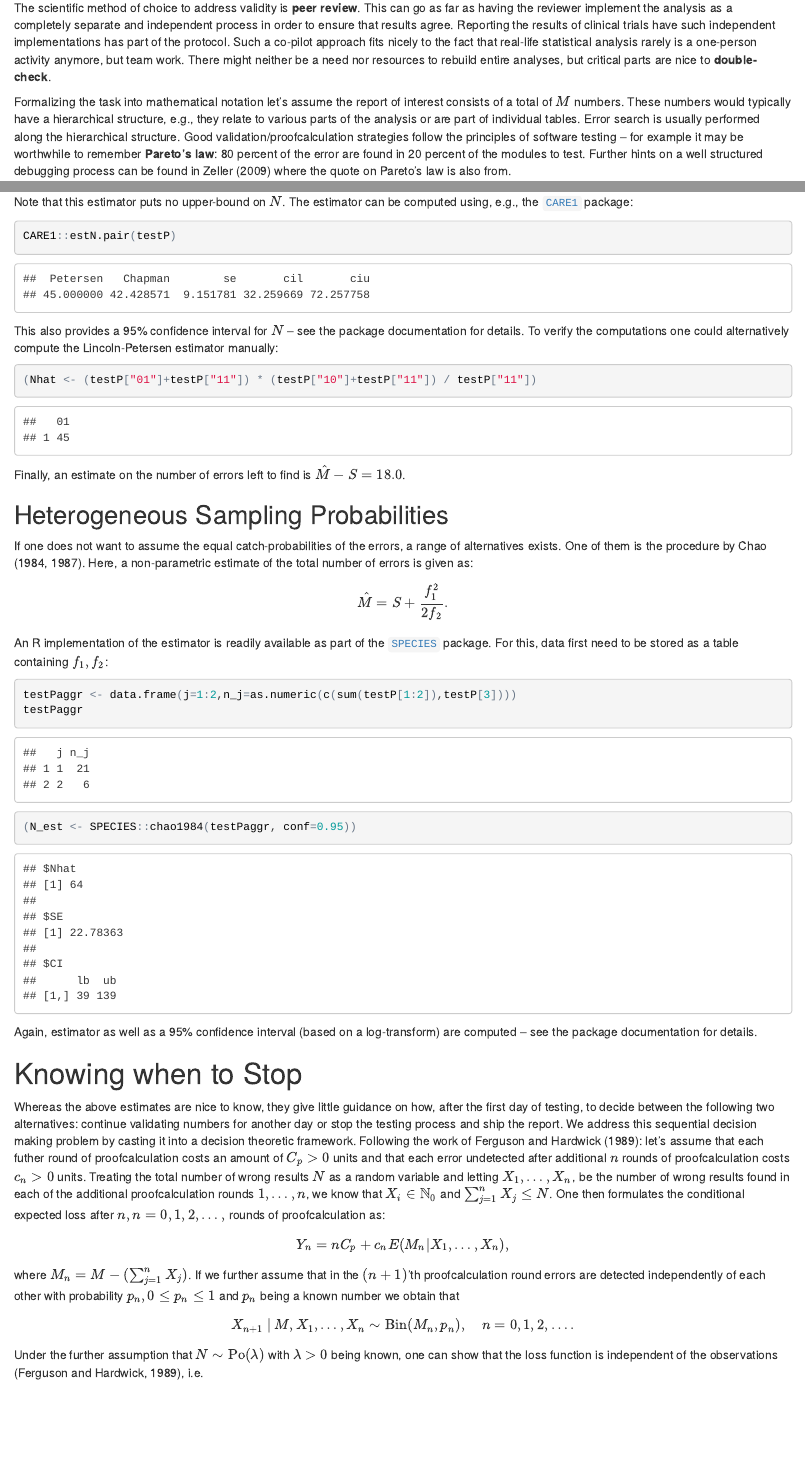
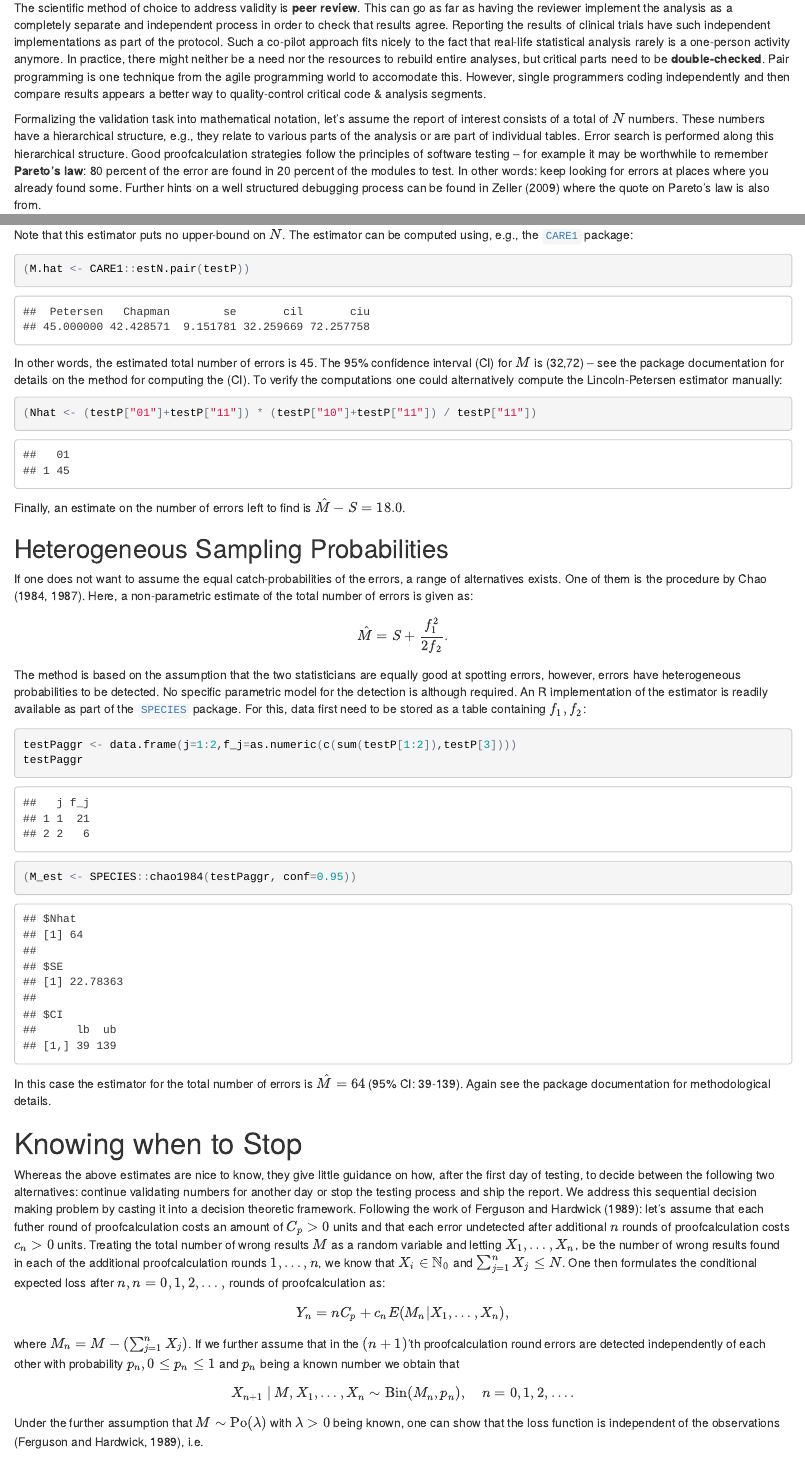
Before and after one commit to mhoehle/Proofcalculation, an R Markdown document (proofCalculation.Rmd): the page in a window 1100 px wide, from 1430 px down before the commit and from 1410 px down after it, so that both start at the same text, and a second part further down, joined at a grey line. The pictures show the output file proofCalculation.html that the author committed with the source, opened offline.

Commit message:
fixed some text mistakes and notational confusion about M and N

````diff
--- a/proofCalculation.Rmd
+++ b/proofCalculation.Rmd
@@ -97,22 +96,26 @@ interfacing between statistics and software engineering.
 The scientific method of choice to address validity is **peer
 review**. This can go as far as having the reviewer implement the
 analysis as a completely separate and independent process in order to
-ensure that results agree. Reporting the results of clinical trials
-have such independent implementations has part of the protocol. Such a
+check that results agree. Reporting the results of clinical trials
+have such independent implementations as part of the protocol. Such a
 co-pilot approach fits nicely to the fact that real-life statistical
-analysis rarely is a one-person activity anymore, but team work. There
-might neither be a need nor resources to rebuild entire analyses, but
-critical parts are nice to **double-check**.
+analysis rarely is a one-person activity anymore. In practice, there
+might neither be a need nor the resources to rebuild entire analyses, but
+critical parts need to be **double-checked**. Pair programming is one technique
+from the agile programming world to accomodate this. However,
+single programmers coding independently and then compare results appears a better
+way to quality-control critical code & analysis segments.
 
-Formalizing the task into mathematical notation let's assume the
-report of interest consists of a total of $M$ numbers. These numbers
-would typically have a hierarchical structure, e.g., they relate to
-various parts of the analysis or are part of individual tables.  Error
-search is usually performed along the hierarchical structure.  Good
-validation/proofcalculation strategies follow the principles of
+Formalizing the validation task into mathematical notation, let's assume the
+report of interest consists of a total of $N$ numbers. These numbers
+have a hierarchical structure, e.g., they relate to
+various parts of the analysis or are part of individual tables. Error
+search is performed along this hierarchical structure.  Good
+proofcalculation strategies follow the principles of
 software testing -- for example it may be worthwhile to remember
 **Pareto's law**: 80 percent of the error are found in 20 percent of
-the modules to test. Further hints on a well structured debugging
+the modules to test. In other words: keep looking for errors at places
+where you already found some. Further hints on a well structured debugging
 process can be found in Zeller (2009) where the quote on Pareto's law
 is also from.
 
@@ -189,9 +192,9 @@ $$
 $$
 Note that this estimator puts no upper-bound on $N$. The estimator can be computed using, e.g., the [`CARE1`](https://cran.r-project.org/web/packages/CARE1/index.html) package:
 ```{r}
-CARE1::estN.pair(testP)
+(M.hat <- CARE1::estN.pair(testP))
 ```
-This also provides a 95% confidence interval for $N$ -- see the package documentation for details. To verify the computations one could alternatively compute the Lincoln-Petersen estimator manually:
+In other words, the estimated total number of errors is `r M.hat["Petersen"]`. The 95% confidence interval (CI) for $M$ is `r sprintf("(%.0f,%.0f)",M.hat["cil"],M.hat["ciu"])` -- see the package documentation for details on the method for computing the (CI). To verify the computations one could alternatively compute the Lincoln-Petersen estimator manually:
 
 ```{r}
 (Nhat <- (testP["01"]+testP["11"]) * (testP["10"]+testP["11"]) / testP["11"])
@@ -206,14 +209,14 @@ $$
 \hat{M} = S + \frac{f_1^2}{2 f_2}.
 $$
 
-An R implementation of the estimator is readily available as part of the [`SPECIES`](https://cran.r-project.org/web/packages/SPECIES/index.html) package.
+The method is based on the assumption that the two statisticians are equally good at spotting errors, however, errors have heterogeneous probabilities to be detected. No specific parametric model for the detection is although required. An R implementation of the estimator is readily available as part of the [`SPECIES`](https://cran.r-project.org/web/packages/SPECIES/index.html) package.
 For this, data first need to be stored as a table containing $f_1, f_2$:
 ```{r}
-testPaggr <- data.frame(j=1:2,n_j=as.numeric(c(sum(testP[1:2]),testP[3])))
+testPaggr <- data.frame(j=1:2,f_j=as.numeric(c(sum(testP[1:2]),testP[3])))
 testPaggr
-(N_est <- SPECIES::chao1984(testPaggr, conf=0.95))
+(M_est <- SPECIES::chao1984(testPaggr, conf=0.95))
 ```
-Again, estimator as well as a 95% confidence interval (based on a log-transform) are computed  -- see the package documentation for details.
+In this case the estimator for the total number of errors is $\hat{M}=`r M_est$Nhat`$ `r sprintf("(95%% CI: %d-%d)",M_est$CI[1],M_est$CI[2])`. Again see the package documentation for methodological details.
 
 <!-- ### Manual computation -->
 
@@ -227,7 +230,7 @@ Again, estimator as well as a 95% confidence interval (based on a log-transform)
 # Knowing when to Stop
 
 Whereas the above estimates are nice to know, they give little guidance on how, after the first day of testing, to decide between the following two alternatives: continue validating numbers for another day or stop
-the testing process and ship the report. We address this sequential decision making problem by casting it into a decision theoretic framework. Following the work of Ferguson and Hardwick (1989): let's assume that each futher round of proofcalculation costs an amount of $C_p>0$ units and that each error undetected after additional $n$ rounds of proofcalculation costs $c_n>0$ units. Treating the total number of wrong results  $N$ as a random variable and letting $X_1,\ldots,X_n$, be the number of wrong results found in each of the additional proofcalculation rounds $1,\ldots,n$, we know that $X_i\in \mathbb{N}_0$ and $\sum_{j=1}^n X_j \leq N$. One then formulates the conditional expected loss after $n, n=0, 1, 2, \ldots,$ rounds of proofcalculation as:
+the testing process and ship the report. We address this sequential decision making problem by casting it into a decision theoretic framework. Following the work of Ferguson and Hardwick (1989): let's assume that each futher round of proofcalculation costs an amount of $C_p>0$ units and that each error undetected after additional $n$ rounds of proofcalculation costs $c_n>0$ units. Treating the total number of wrong results  $M$ as a random variable and letting $X_1,\ldots,X_n$, be the number of wrong results found in each of the additional proofcalculation rounds $1,\ldots,n$, we know that $X_i\in \mathbb{N}_0$ and $\sum_{j=1}^n X_j \leq N$. One then formulates the conditional expected loss after $n, n=0, 1, 2, \ldots,$ rounds of proofcalculation as:
 $$
 Y_n = n C_p + c_n E(M_n|X_1,\ldots,X_n),
 $$
@@ -236,7 +239,7 @@ $$
 X_{n+1} \>|\> M, X_1,\ldots,X_n \sim \text{Bin}(M_n, p_n), \quad n=0,1,2,\ldots.
 $$
 
-Under the further assumption that $N\sim \text{Po}(\lambda)$ with $\lambda>0$ being known,  one can show that the loss function is independent of the observations (Ferguson and Hardwick, 1989), i.e.
+Under the further assumption that $M\sim \text{Po}(\lambda)$ with $\lambda>0$ being known,  one can show that the loss function is independent of the observations (Ferguson and Hardwick, 1989), i.e.
 $$
 Y_n = n C_p + c_n \lambda \prod_{j=0}^{n-1} (1-p_j), \quad n=0,1,2,\ldots.
 $$
````
Also changed, not shown: proofCalculation.html, proofCalculation.Rmd (48 more changed lines).
